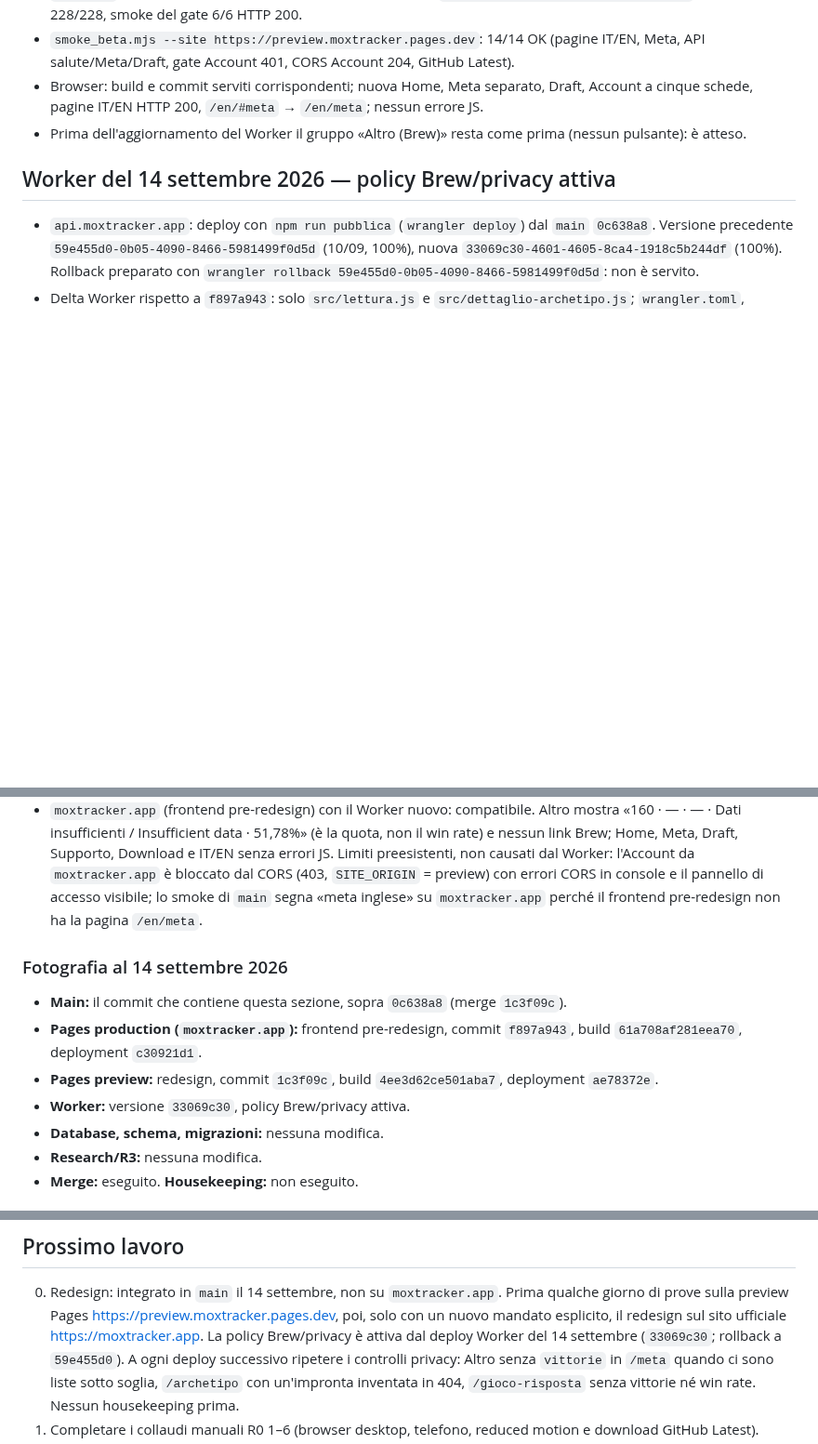
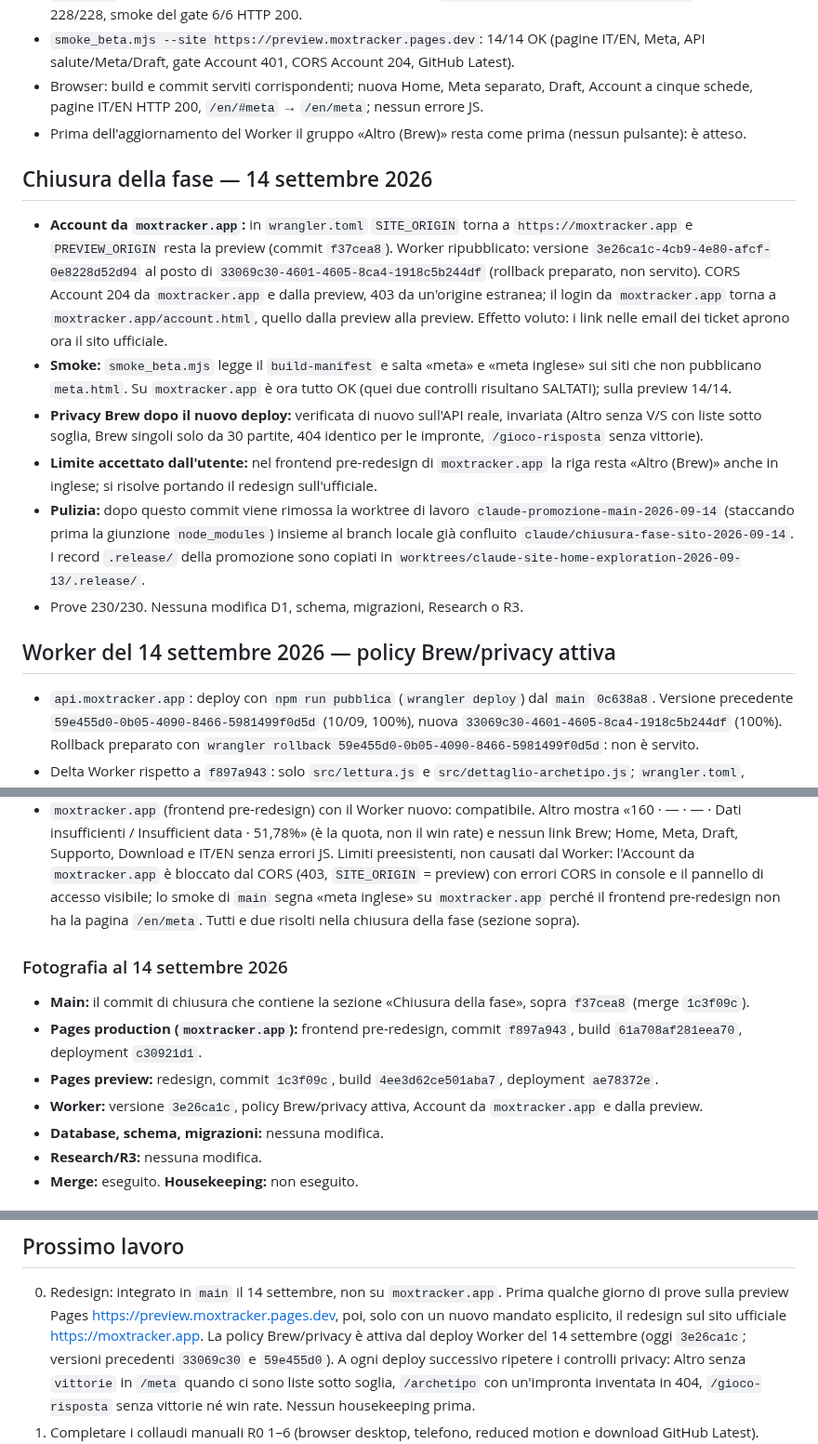
Before and after one commit to Dennis96/moxtracker, a Markdown page: STATO-CORRENTE-SITO.md, 3 parts joined by grey strips. Shown at 93% size. GitHub-like rendering; blank space fills up the shorter version.

Commit message:
docs(sito): chiusura della fase redesign, Brew e promozione
Account di nuovo attivo da moxtracker.app (SITE_ORIGIN ufficiale, Worker
3e26ca1c, rollback non servito), smoke che salta il Meta separato dove
non esiste, privacy Brew riverificata, limite «Altro (Brew)» in inglese
accettato fino al redesign sull'ufficiale, pulizia della worktree di
lavoro. Nessuna modifica D1, schema, Research o R3.

Co-Authored-By: Claude Opus 5 <noreply@anthropic.com>

```diff
--- a/STATO-CORRENTE-SITO.md
+++ b/STATO-CORRENTE-SITO.md
@@ -67,6 +67,34 @@ del sito.
 - Prima dell'aggiornamento del Worker il gruppo «Altro (Brew)» resta come
   prima (nessun pulsante): è atteso.
 
+## Chiusura della fase — 14 settembre 2026
+
+- **Account da `moxtracker.app`:** in `wrangler.toml` `SITE_ORIGIN` torna a
+  `https://moxtracker.app` e `PREVIEW_ORIGIN` resta la preview (commit
+  `f37cea8`). Worker ripubblicato: versione
+  `3e26ca1c-4cb9-4e80-afcf-0e8228d52d94` al posto di
+  `33069c30-4601-4605-8ca4-1918c5b244df` (rollback preparato, non servito).
+  CORS Account 204 da `moxtracker.app` e dalla preview, 403 da un'origine
+  estranea; il login da `moxtracker.app` torna a `moxtracker.app/account.html`,
+  quello dalla preview alla preview. Effetto voluto: i link nelle email dei
+  ticket aprono ora il sito ufficiale.
+- **Smoke:** `smoke_beta.mjs` legge il `build-manifest` e salta «meta» e «meta
+  inglese» sui siti che non pubblicano `meta.html`. Su `moxtracker.app` è ora
+  tutto OK (quei due controlli risultano SALTATI); sulla preview 14/14.
+- **Privacy Brew dopo il nuovo deploy:** verificata di nuovo sull'API reale,
+  invariata (Altro senza V/S con liste sotto soglia, Brew singoli solo da 30
+  partite, 404 identico per le impronte, `/gioco-risposta` senza vittorie).
+- **Limite accettato dall'utente:** nel frontend pre-redesign di
+  `moxtracker.app` la riga resta «Altro (Brew)» anche in inglese; si risolve
+  portando il redesign sull'ufficiale.
+- **Pulizia:** dopo questo commit viene rimossa la worktree di lavoro
+  `claude-promozione-main-2026-09-14` (staccando prima la giunzione
+  `node_modules`) insieme al branch locale già confluito
+  `claude/chiusura-fase-sito-2026-09-14`. I record `.release/` della
+  promozione sono copiati in
+  `worktrees/claude-site-home-exploration-2026-09-13/.release/`.
+- Prove 230/230. Nessuna modifica D1, schema, migrazioni, Research o R3.
+
 ## Worker del 14 settembre 2026 — policy Brew/privacy attiva
 
 - `api.moxtracker.app`: deploy con `npm run pubblica` (`wrangler deploy`) dal
@@ -99,17 +127,19 @@ del sito.
   dal Worker: l'Account da `moxtracker.app` è bloccato dal CORS (403,
   `SITE_ORIGIN` = preview) con errori CORS in console e il pannello di accesso
   visibile; lo smoke di `main` segna «meta inglese» su `moxtracker.app` perché
-  il frontend pre-redesign non ha la pagina `/en/meta`.
+  il frontend pre-redesign non ha la pagina `/en/meta`. Tutti e due risolti
+  nella chiusura della fase (sezione sopra).
 
 ### Fotografia al 14 settembre 2026
 
-- **Main:** il commit che contiene questa sezione, sopra `0c638a8` (merge
-  `1c3f09c`).
+- **Main:** il commit di chiusura che contiene la sezione «Chiusura della
+  fase», sopra `f37cea8` (merge `1c3f09c`).
 - **Pages production (`moxtracker.app`):** frontend pre-redesign, commit
   `f897a943`, build `61a708af281eea70`, deployment `c30921d1`.
 - **Pages preview:** redesign, commit `1c3f09c`, build `4ee3d62ce501aba7`,
   deployment `ae78372e`.
-- **Worker:** versione `33069c30`, policy Brew/privacy attiva.
+- **Worker:** versione `3e26ca1c`, policy Brew/privacy attiva, Account da
+  `moxtracker.app` e dalla preview.
 - **Database, schema, migrazioni:** nessuna modifica.
 - **Research/R3:** nessuna modifica.
 - **Merge:** eseguito. **Housekeeping:** non eseguito.
@@ -380,8 +410,8 @@ produzione.
    Prima qualche giorno di prove sulla preview Pages
    <https://preview.moxtracker.pages.dev>, poi, solo con un nuovo mandato
    esplicito, il redesign sul sito ufficiale <https://moxtracker.app>. La policy Brew/privacy
-   è attiva dal deploy Worker del 14 settembre (`33069c30`; rollback a
-   `59e455d0`). A ogni deploy successivo ripetere i controlli privacy: Altro
+   è attiva dal deploy Worker del 14 settembre (oggi `3e26ca1c`; versioni
+   precedenti `33069c30` e `59e455d0`). A ogni deploy successivo ripetere i controlli privacy: Altro
    senza `vittorie` in `/meta` quando ci sono liste sotto soglia, `/archetipo`
    con un'impronta inventata in 404, `/gioco-risposta` senza vittorie né win
    rate. Nessun housekeeping prima.
```
